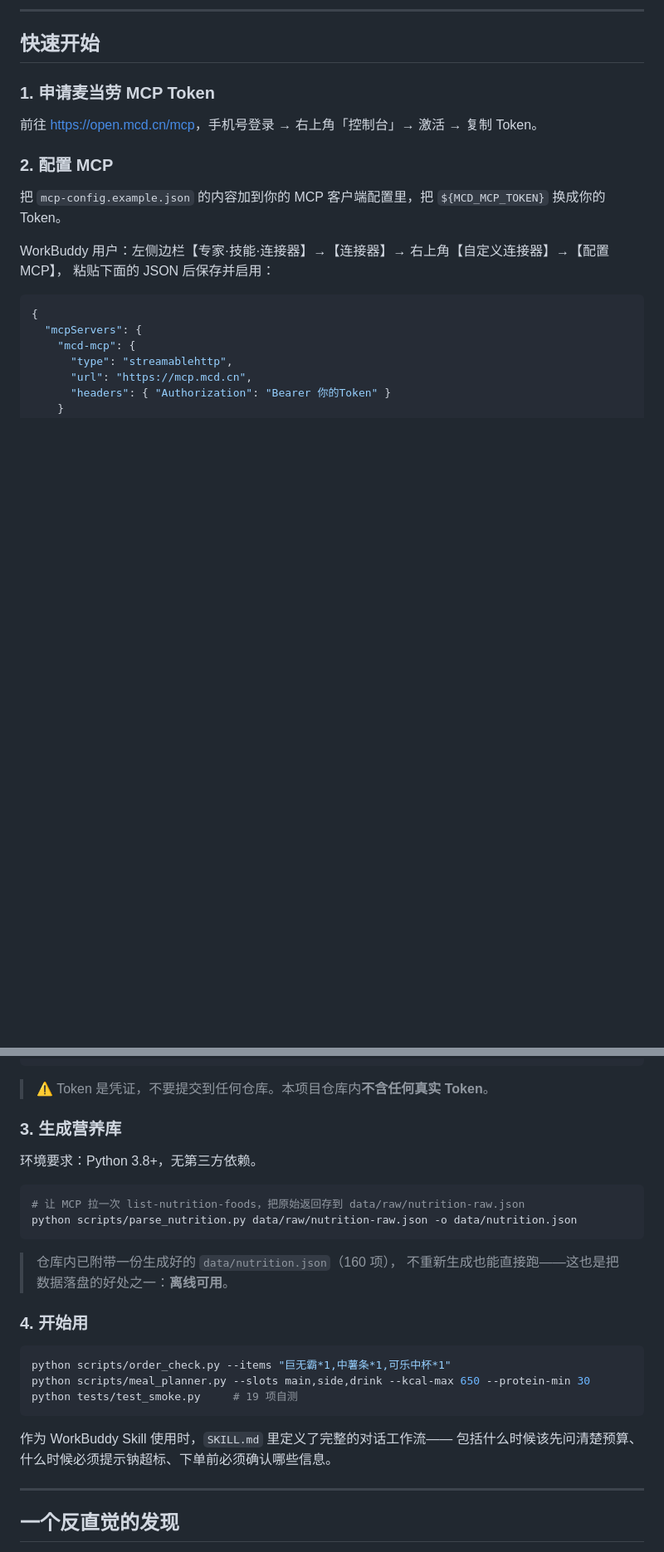
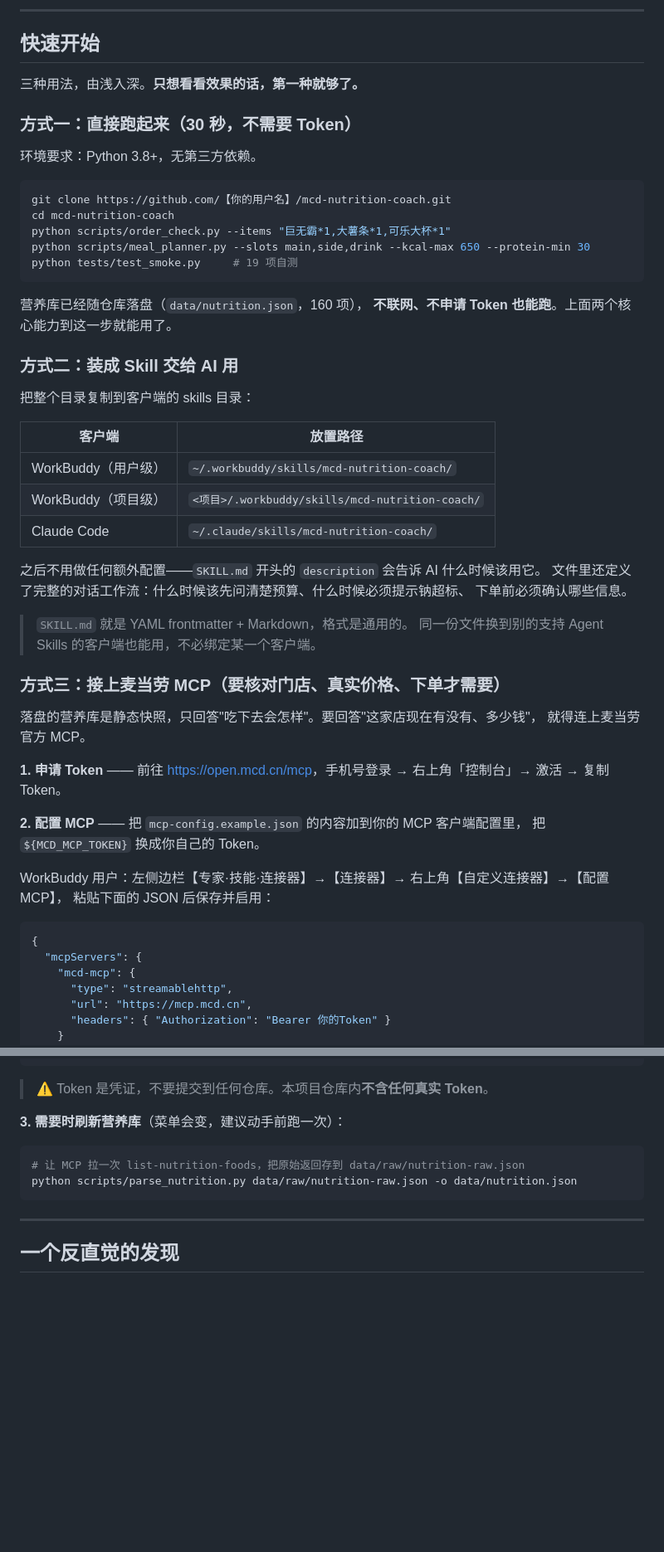
Before and after one commit to renxl1994/mcd-nutrition-coach, a Markdown page: README.md, 2 parts joined by grey strips. Shown at 83% size. Rendered like a GitHub page; blank space fills up the shorter version.

Commit message:
docs: 快速开始重排为三条使用路径；修正报名材料过时数字
- README 快速开始：改为「直接跑(30秒/免Token) → 装成 Skill → 接 MCP」。
  原版第一步就要求申请 Token，与开头那句'零依赖、离线可用'自相矛盾，
  只想试效果的人会在第一步流失
- 补全目录结构(assets/ workbuddy.md LICENSE)，SKILL.md 同步
- 报名材料：正文 16 项自测 → 19 项；替换收益如实标出钠 +202 mg 的取舍；
  commit 数改为不带数字的表述，避免再次过时

````diff
--- a/README.md
+++ b/README.md
@@ -117,13 +117,49 @@ python scripts/meal_planner.py --slots main,side,drink --kcal-max 600 --exclude
 
 ## 快速开始
 
-### 1. 申请麦当劳 MCP Token
+三种用法，由浅入深。**只想看看效果的话，第一种就够了。**
 
-前往 <https://open.mcd.cn/mcp>，手机号登录 → 右上角「控制台」→ 激活 → 复制 Token。
+### 方式一：直接跑起来（30 秒，不需要 Token）
 
-### 2. 配置 MCP
+环境要求：Python 3.8+，无第三方依赖。
 
-把 `mcp-config.example.json` 的内容加到你的 MCP 客户端配置里，把 `${MCD_MCP_TOKEN}` 换成你的 Token。
+```bash
+git clone https://github.com/【你的用户名】/mcd-nutrition-coach.git
+cd mcd-nutrition-coach
+python scripts/order_check.py --items "巨无霸*1,大薯条*1,可乐大杯*1"
+python scripts/meal_planner.py --slots main,side,drink --kcal-max 650 --protein-min 30
+python tests/test_smoke.py     # 19 项自测
+```
+
+营养库已经随仓库落盘（`data/nutrition.json`，160 项），
+**不联网、不申请 Token 也能跑**。上面两个核心能力到这一步就能用了。
+
+### 方式二：装成 Skill 交给 AI 用
+
+把整个目录复制到客户端的 skills 目录：
+
+| 客户端 | 放置路径 |
+|---|---|
+| WorkBuddy（用户级） | `~/.workbuddy/skills/mcd-nutrition-coach/` |
+| WorkBuddy（项目级） | `<项目>/.workbuddy/skills/mcd-nutrition-coach/` |
+| Claude Code | `~/.claude/skills/mcd-nutrition-coach/` |
+
+之后不用做任何额外配置——`SKILL.md` 开头的 `description` 会告诉 AI 什么时候该用它。
+文件里还定义了完整的对话工作流：什么时候该先问清楚预算、什么时候必须提示钠超标、
+下单前必须确认哪些信息。
+
+> `SKILL.md` 就是 YAML frontmatter + Markdown，格式是通用的。
+> 同一份文件换到别的支持 Agent Skills 的客户端也能用，不必绑定某一个客户端。
+
+### 方式三：接上麦当劳 MCP（要核对门店、真实价格、下单才需要）
+
+落盘的营养库是静态快照，只回答"吃下去会怎样"。要回答"这家店现在有没有、多少钱"，
+就得连上麦当劳官方 MCP。
+
+**1. 申请 Token** —— 前往 <https://open.mcd.cn/mcp>，手机号登录 → 右上角「控制台」→ 激活 → 复制 Token。
+
+**2. 配置 MCP** —— 把 `mcp-config.example.json` 的内容加到你的 MCP 客户端配置里，
+把 `${MCD_MCP_TOKEN}` 换成你自己的 Token。
 
 WorkBuddy 用户：左侧边栏【专家·技能·连接器】→【连接器】→ 右上角【自定义连接器】→【配置 MCP】，
 粘贴下面的 JSON 后保存并启用：
@@ -142,28 +178,12 @@ WorkBuddy 用户：左侧边栏【专家·技能·连接器】→【连接器】
 
 > ⚠️ Token 是凭证，不要提交到任何仓库。本项目仓库内**不含任何真实 Token**。
 
-### 3. 生成营养库
-
-环境要求：Python 3.8+，无第三方依赖。
+**3. 需要时刷新营养库**（菜单会变，建议动手前跑一次）：
 
 ```bash
 # 让 MCP 拉一次 list-nutrition-foods，把原始返回存到 data/raw/nutrition-raw.json
 python scripts/parse_nutrition.py data/raw/nutrition-raw.json -o data/nutrition.json
 ```
-
-> 仓库内已附带一份生成好的 `data/nutrition.json`（160 项），
-> 不重新生成也能直接跑——这也是把数据落盘的好处之一：**离线可用**。
-
-### 4. 开始用
-
-```bash
-python scripts/order_check.py --items "巨无霸*1,中薯条*1,可乐中杯*1"
-python scripts/meal_planner.py --slots main,side,drink --kcal-max 650 --protein-min 30
-python tests/test_smoke.py     # 19 项自测
-```
-
-作为 WorkBuddy Skill 使用时，`SKILL.md` 里定义了完整的对话工作流——
-包括什么时候该先问清楚预算、什么时候必须提示钠超标、下单前必须确认哪些信息。
 
 ---
 
````
Also changed, not shown: other parts of README.md (+5 -0 lines), SKILL.md (+2 -0 lines).
